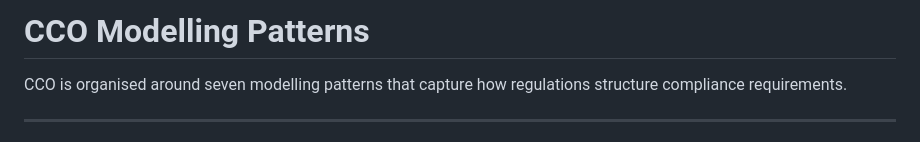
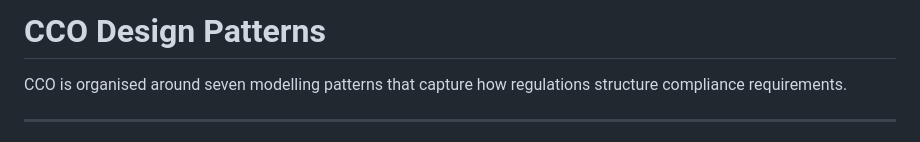
Before and after one commit to RGU-Computing/CCO, a Markdown page: Ontology Design Pattern/Design Patterns.md, the part around the change. Rendered like a GitHub page.

```diff
--- a/Ontology Design Pattern/Design Patterns.md
+++ b/Ontology Design Pattern/Design Patterns.md
@@ -1,4 +1,4 @@
-# CCO Modelling Patterns
+# CCO Design Patterns
 CCO is organised around seven modelling patterns that capture how regulations structure compliance requirements.
 
 ---
```
